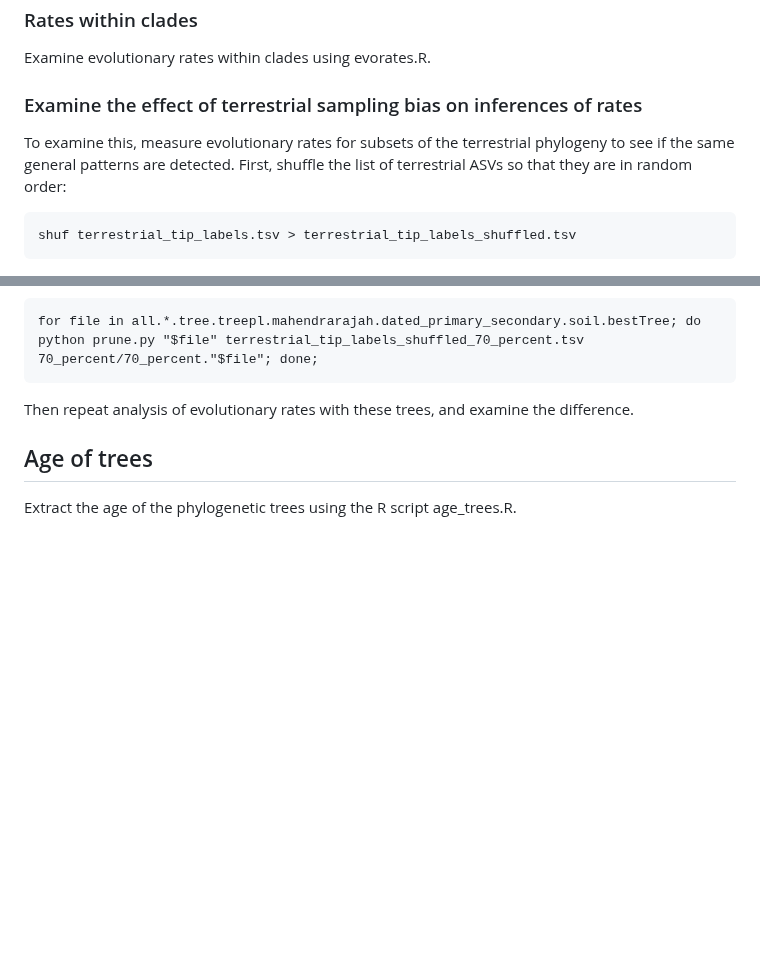
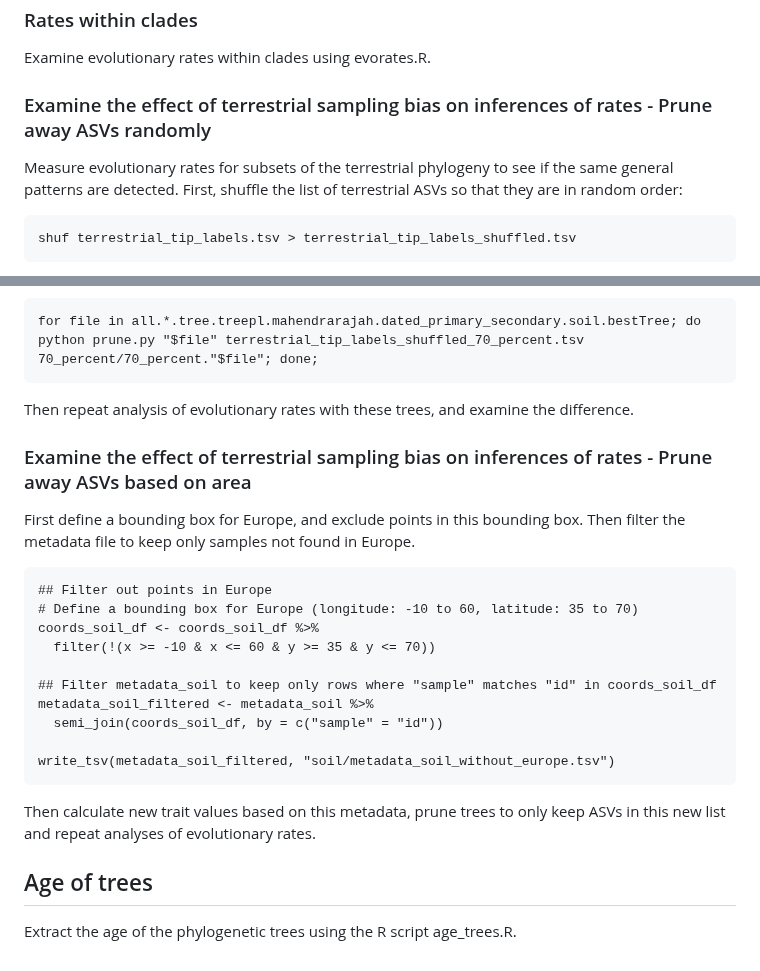
Before and after one commit to Ingridsaeters/Ciliate-niche-evolution, a Markdown page: 03_modelling_niches/README.md, 2 parts joined by grey strips. Drawn GitHub-style; blank space fills up the shorter version.

````diff
--- a/03_modelling_niches/README.md
+++ b/03_modelling_niches/README.md
@@ -29,8 +29,8 @@ To compare rates in ciliates with estimated rates in plants and animals, repeat
 ### Rates within clades
 Examine evolutionary rates within clades using evorates.R.
 
-### Examine the effect of terrestrial sampling bias on inferences of rates
-To examine this, measure evolutionary rates for subsets of the terrestrial phylogeny to see if the same general patterns are detected. First, shuffle the list of terrestrial ASVs so that they are in random order:
+### Examine the effect of terrestrial sampling bias on inferences of rates - Prune away ASVs randomly
+Measure evolutionary rates for subsets of the terrestrial phylogeny to see if the same general patterns are detected. First, shuffle the list of terrestrial ASVs so that they are in random order:
 
 ```
 shuf terrestrial_tip_labels.tsv > terrestrial_tip_labels_shuffled.tsv
@@ -50,6 +50,24 @@ for file in all.*.tree.treepl.mahendrarajah.dated_primary_secondary.soil.bestTre
 
 Then repeat analysis of evolutionary rates with these trees, and examine the difference.
 
+### Examine the effect of terrestrial sampling bias on inferences of rates - Prune away ASVs based on area
+
+First define a bounding box for Europe, and exclude points in this bounding box. Then filter the metadata file to keep only samples not found in Europe.
+
+```
+## Filter out points in Europe
+# Define a bounding box for Europe (longitude: -10 to 60, latitude: 35 to 70)
+coords_soil_df <- coords_soil_df %>%
+  filter(!(x >= -10 & x <= 60 & y >= 35 & y <= 70))
+
+## Filter metadata_soil to keep only rows where "sample" matches "id" in coords_soil_df
+metadata_soil_filtered <- metadata_soil %>%
+  semi_join(coords_soil_df, by = c("sample" = "id"))
+
+write_tsv(metadata_soil_filtered, "soil/metadata_soil_without_europe.tsv")
+```
+
+Then calculate new trait values based on this metadata, prune trees to only keep ASVs in this new list and repeat analyses of evolutionary rates.
 
 ## Age of trees
 Extract the age of the phylogenetic trees using the R script age_trees.R.
````
